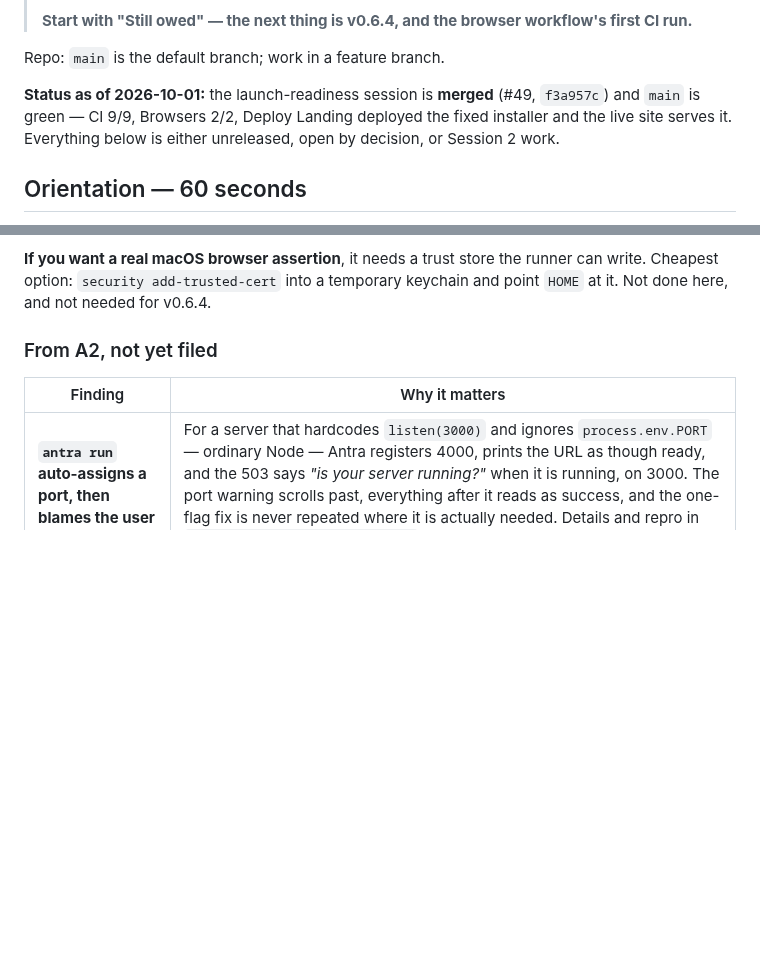
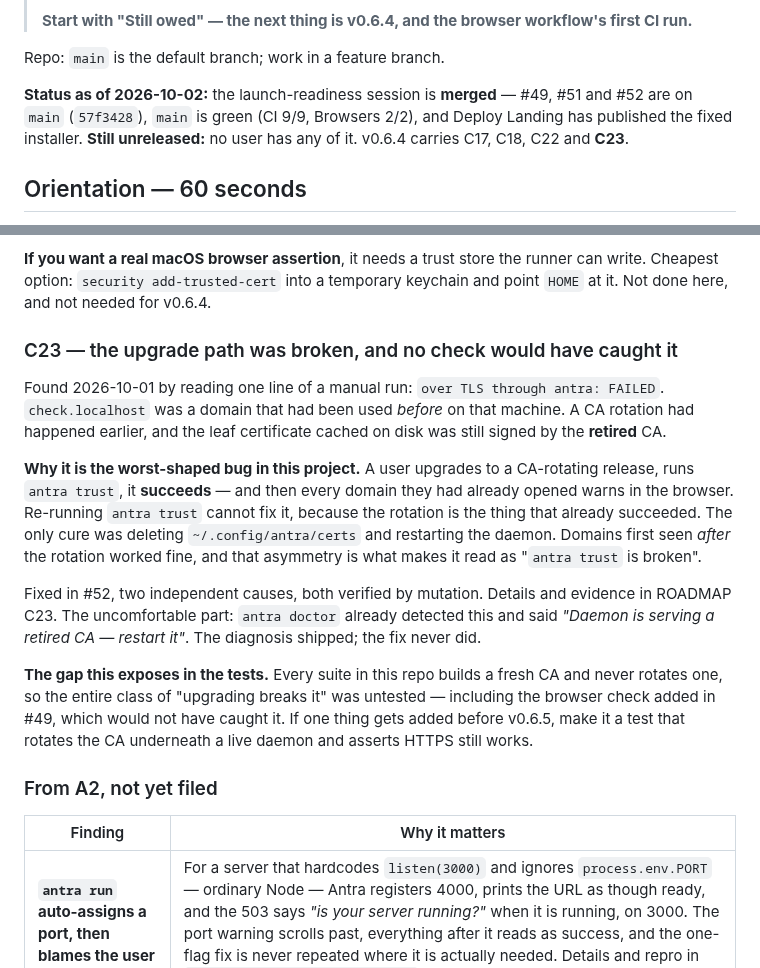
Before and after one commit to ifelse-codes/antra, a Markdown page: NEXT-SESSION.md, 2 parts joined by grey strips. Drawn GitHub-style; blank space fills up the shorter version.

Commit message:
docs: record C23, the CA-rotation bug from the manual pass
C23 is merged in #52 and was recorded nowhere — not in ROADMAP, not in
NEXT-SESSION, not in AGENT.md. It is the most serious defect this project has
had, and the only trace was a commit message. A release cut from this tree
would have shipped it silently.

Recorded because two things about it need to outlive the fix:

- **The shape of the failure.** A user upgrades, runs `antra trust`, it
  succeeds, and then every domain they had already opened warns. Re-running
  `antra trust` cannot help, because the rotation is the thing that already
  succeeded. Domains first seen after the rotation work fine, and that asymmetry
  is what makes it read as "`antra trust` is broken".
- **The blind spot it exposes.** Every suite here builds a fresh CA and never
  rotates one, so the whole "upgrading breaks it" class is untested — including
  the browser check added in #49. NEXT-SESSION.md now names the test that would
  close it, as the thing to add before v0.6.5.

Also the detail that should sting: `antra doctor` already detected this and said
"Daemon is serving a retired CA — restart it". The diagnosis shipped; the fix
did not.

Co-Authored-By: Claude Opus 5.5 <noreply@anthropic.com>

```diff
--- a/NEXT-SESSION.md
+++ b/NEXT-SESSION.md
@@ -30,10 +30,10 @@
 
 Repo: `main` is the default branch; work in a feature branch.
 
-**Status as of 2026-10-01:** the launch-readiness session is **merged** (#49,
-`f3a957c`) and `main` is green — CI 9/9, Browsers 2/2, Deploy Landing deployed
-the fixed installer and the live site serves it. Everything below is either
-unreleased, open by decision, or Session 2 work.
+**Status as of 2026-10-02:** the launch-readiness session is **merged** — #49,
+#51 and #52 are on `main` (`57f3428`), `main` is green (CI 9/9, Browsers 2/2),
+and Deploy Landing has published the fixed installer. **Still unreleased:** no
+user has any of it. v0.6.4 carries C17, C18, C22 and **C23**.
 
 ## Orientation — 60 seconds
 
@@ -164,6 +164,32 @@ names the certificate it removed.
 **If you want a real macOS browser assertion**, it needs a trust store the
 runner can write. Cheapest option: `security add-trusted-cert` into a temporary
 keychain and point `HOME` at it. Not done here, and not needed for v0.6.4.
+
+### C23 — the upgrade path was broken, and no check would have caught it
+
+Found 2026-10-01 by reading one line of a manual run: `over TLS through antra:
+FAILED`. `check.localhost` was a domain that had been used *before* on that
+machine. A CA rotation had happened earlier, and the leaf certificate cached on
+disk was still signed by the **retired** CA.
+
+**Why it is the worst-shaped bug in this project.** A user upgrades to a
+CA-rotating release, runs `antra trust`, it **succeeds** — and then every domain
+they had already opened warns in the browser. Re-running `antra trust` cannot
+fix it, because the rotation is the thing that already succeeded. The only cure
+was deleting `~/.config/antra/certs` and restarting the daemon. Domains first
+seen *after* the rotation worked fine, and that asymmetry is what makes it read
+as "`antra trust` is broken".
+
+Fixed in #52, two independent causes, both verified by mutation. Details and
+evidence in ROADMAP C23. The uncomfortable part: `antra doctor` already
+detected this and said *"Daemon is serving a retired CA — restart it"*. The
+diagnosis shipped; the fix never did.
+
+**The gap this exposes in the tests.** Every suite in this repo builds a fresh
+CA and never rotates one, so the entire class of "upgrading breaks it" was
+untested — including the browser check added in #49, which would not have
+caught it. If one thing gets added before v0.6.5, make it a test that rotates
+the CA underneath a live daemon and asserts HTTPS still works.
 
 ### From A2, not yet filed
 
```
Also changed, not shown: AGENT.md (+1 -1 lines), ROADMAP.md (+1 -0 lines).
